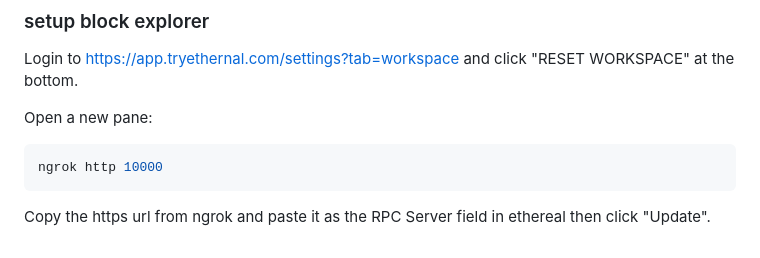
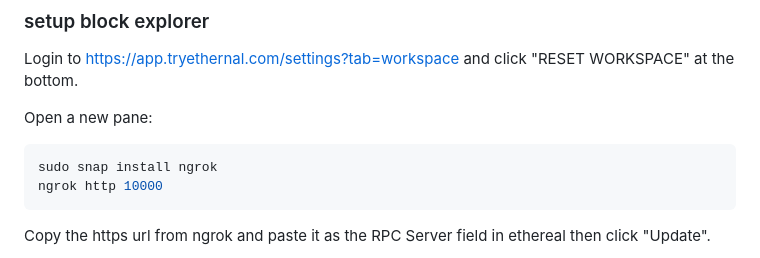
Before and after one commit to Lilypad-Tech/lilypad-modicum, a Markdown page: README.md, the part around the change. Drawn GitHub-style.

````diff
--- a/README.md
+++ b/README.md
@@ -9,6 +9,7 @@ Login to https://app.tryethernal.com/settings?tab=workspace and click "RESET WOR
 Open a new pane:
 
 ```bash
+sudo snap install ngrok
 ngrok http 10000
 ```
 
````
